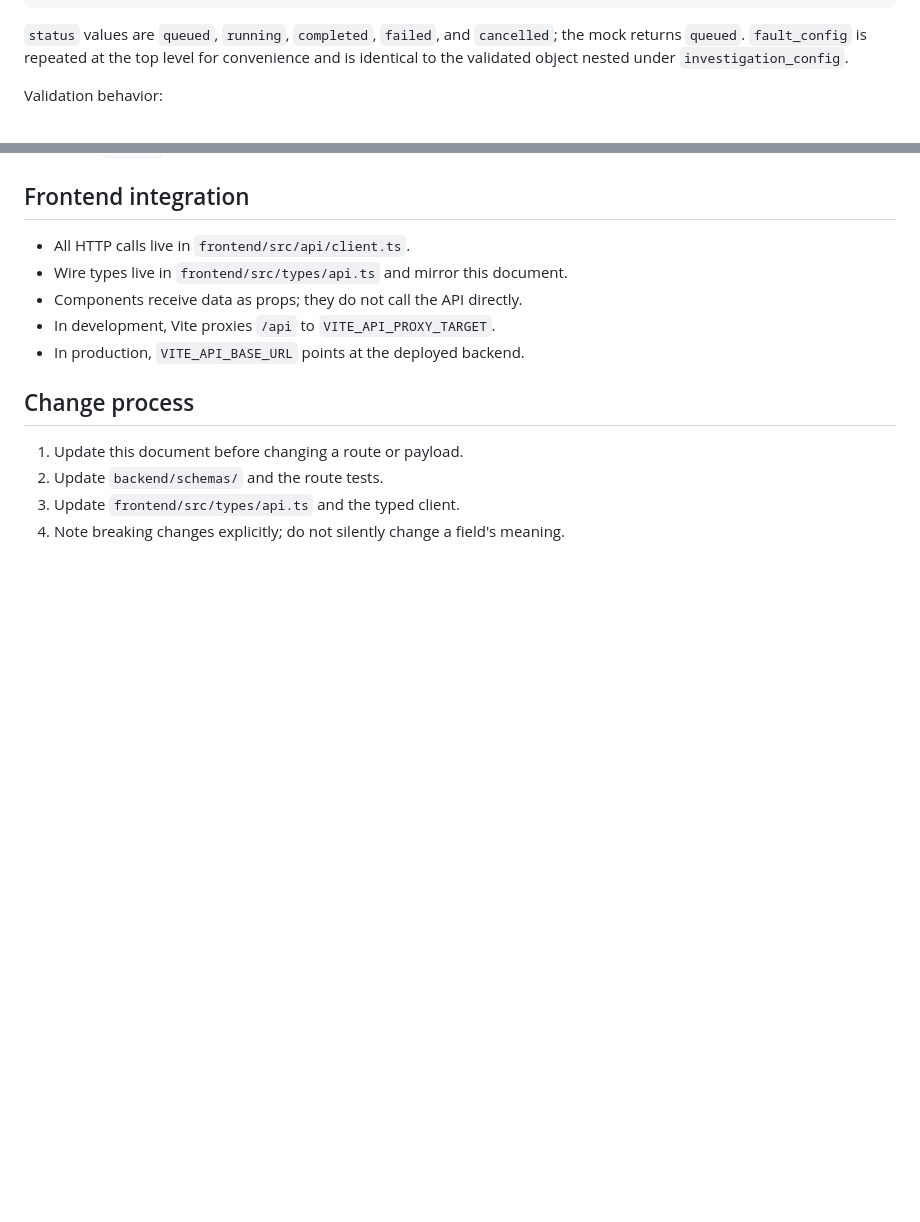
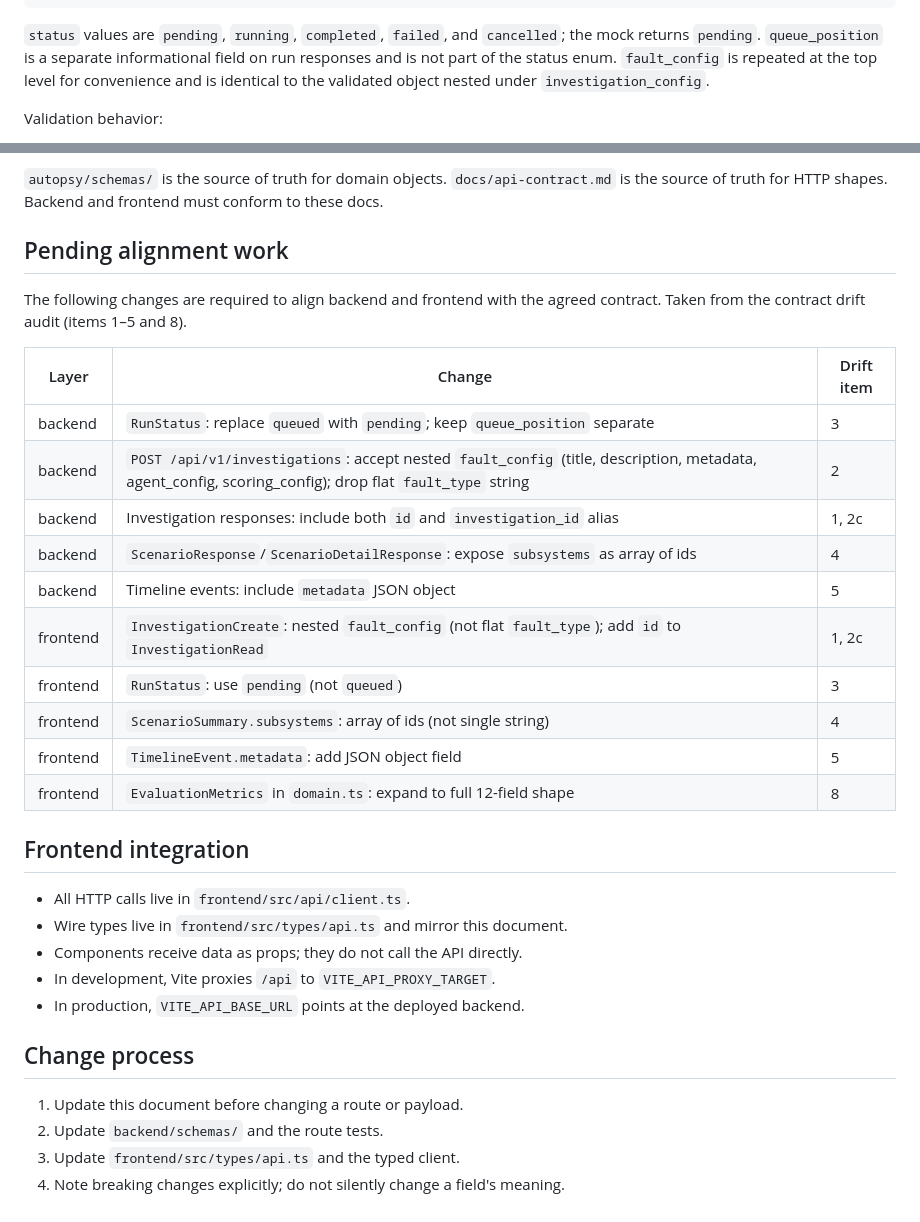
Before and after one commit to awdtyo/Prometheus, a Markdown page: docs/api-contract.md, 2 parts joined by grey strips. Rendered like a GitHub page; blank space fills up the shorter version.

````diff
--- a/docs/api-contract.md
+++ b/docs/api-contract.md
@@ -524,9 +534,10 @@ at the top level instead; mixing the nested and flat forms is rejected with
 }
 ```
 
-`status` values are `queued`, `running`, `completed`, `failed`, and `cancelled`;
-the mock returns `queued`. `fault_config` is repeated at the top level for
-convenience and is identical to the validated object nested under
+`status` values are `pending`, `running`, `completed`, `failed`, and `cancelled`;
+the mock returns `pending`. `queue_position` is a separate informational field on
+run responses and is not part of the status enum. `fault_config` is repeated at the
+top level for convenience and is identical to the validated object nested under
 `investigation_config`.
 
 Validation behavior:
@@ -601,3 +655,24 @@ curl -X POST http://127.0.0.1:8000/api/v1/runs \
+`autopsy/schemas/` is the source of truth for domain objects.
+`docs/api-contract.md` is the source of truth for HTTP shapes. Backend and frontend
+must conform to these docs.
+
+## Pending alignment work
+
+The following changes are required to align backend and frontend with the agreed
+contract. Taken from the contract drift audit (items 1–5 and 8).
+
+| Layer | Change | Drift item |
+| --- | --- | --- |
+| backend | `RunStatus`: replace `queued` with `pending`; keep `queue_position` separate | 3 |
+| backend | `POST /api/v1/investigations`: accept nested `fault_config` (title, description, metadata, agent_config, scoring_config); drop flat `fault_type` string | 2 |
+| backend | Investigation responses: include both `id` and `investigation_id` alias | 1, 2c |
+| backend | `ScenarioResponse`/`ScenarioDetailResponse`: expose `subsystems` as array of ids | 4 |
+| backend | Timeline events: include `metadata` JSON object | 5 |
+| frontend | `InvestigationCreate`: nested `fault_config` (not flat `fault_type`); add `id` to `InvestigationRead` | 1, 2c |
+| frontend | `RunStatus`: use `pending` (not `queued`) | 3 |
+| frontend | `ScenarioSummary.subsystems`: array of ids (not single string) | 4 |
+| frontend | `TimelineEvent.metadata`: add JSON object field | 5 |
+| frontend | `EvaluationMetrics` in `domain.ts`: expand to full 12-field shape | 8 |
 
 ## Frontend integration
 
````
Also changed, not shown: other parts of docs/api-contract.md (+56 -3 lines), docs/data-contracts.md (+19 -0 lines).
